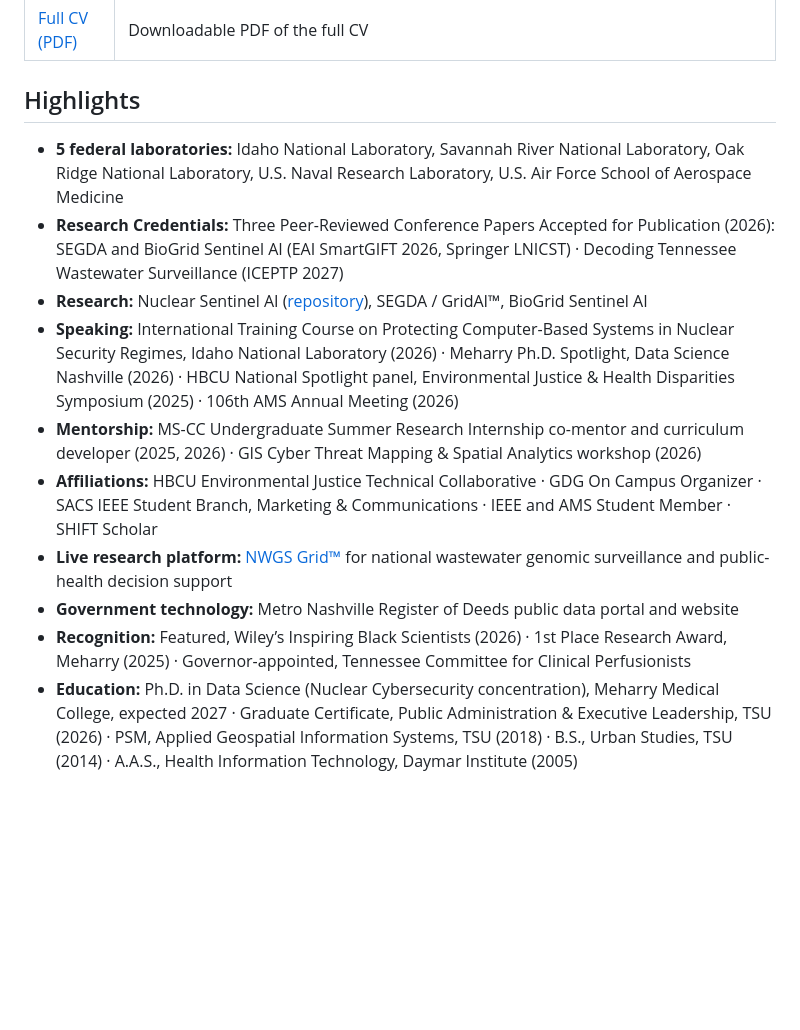
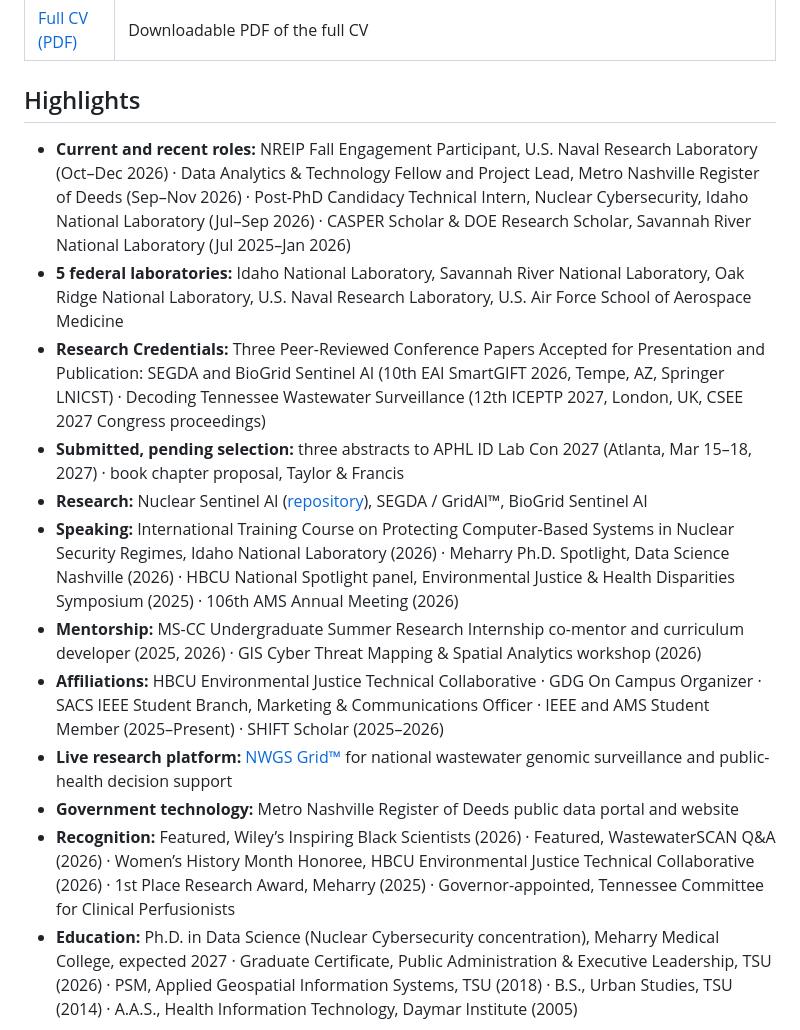
Before and after one commit to victorialovefranklin/victoria-franklin-site, a Markdown page: README.md, the part around the change. GitHub-like rendering; blank space fills up the shorter version.

Commit message:
Update site, CV PDF and README

```diff
--- a/README.md
+++ b/README.md
@@ -22,15 +22,17 @@ Victoria L. Franklin is a doctoral researcher and data scientist specializing in
 
 ## Highlights
 
+- **Current and recent roles:** NREIP Fall Engagement Participant, U.S. Naval Research Laboratory (Oct–Dec 2026) · Data Analytics & Technology Fellow and Project Lead, Metro Nashville Register of Deeds (Sep–Nov 2026) · Post-PhD Candidacy Technical Intern, Nuclear Cybersecurity, Idaho National Laboratory (Jul–Sep 2026) · CASPER Scholar & DOE Research Scholar, Savannah River National Laboratory (Jul 2025–Jan 2026)
 - **5 federal laboratories:** Idaho National Laboratory, Savannah River National Laboratory, Oak Ridge National Laboratory, U.S. Naval Research Laboratory, U.S. Air Force School of Aerospace Medicine
-- **Research Credentials:** Three Peer-Reviewed Conference Papers Accepted for Publication (2026): SEGDA and BioGrid Sentinel AI (EAI SmartGIFT 2026, Springer LNICST) · Decoding Tennessee Wastewater Surveillance (ICEPTP 2027)
+- **Research Credentials:** Three Peer-Reviewed Conference Papers Accepted for Presentation and Publication: SEGDA and BioGrid Sentinel AI (10th EAI SmartGIFT 2026, Tempe, AZ, Springer LNICST) · Decoding Tennessee Wastewater Surveillance (12th ICEPTP 2027, London, UK, CSEE 2027 Congress proceedings)
+- **Submitted, pending selection:** three abstracts to APHL ID Lab Con 2027 (Atlanta, Mar 15–18, 2027) · book chapter proposal, Taylor & Francis
 - **Research:** Nuclear Sentinel AI ([repository](https://github.com/victorialovefranklin/Nuclear-Sentinel/)), SEGDA / GridAI™, BioGrid Sentinel AI
 - **Speaking:** International Training Course on Protecting Computer-Based Systems in Nuclear Security Regimes, Idaho National Laboratory (2026) · Meharry Ph.D. Spotlight, Data Science Nashville (2026) · HBCU National Spotlight panel, Environmental Justice & Health Disparities Symposium (2025) · 106th AMS Annual Meeting (2026)
 - **Mentorship:** MS-CC Undergraduate Summer Research Internship co-mentor and curriculum developer (2025, 2026) · GIS Cyber Threat Mapping & Spatial Analytics workshop (2026)
-- **Affiliations:** HBCU Environmental Justice Technical Collaborative · GDG On Campus Organizer · SACS IEEE Student Branch, Marketing & Communications · IEEE and AMS Student Member · SHIFT Scholar
+- **Affiliations:** HBCU Environmental Justice Technical Collaborative · GDG On Campus Organizer · SACS IEEE Student Branch, Marketing & Communications Officer · IEEE and AMS Student Member (2025–Present) · SHIFT Scholar (2025–2026)
 - **Live research platform:** [NWGS Grid™](https://nwgsgrid.com/) for national wastewater genomic surveillance and public-health decision support
 - **Government technology:** Metro Nashville Register of Deeds public data portal and website
-- **Recognition:** Featured, Wiley’s Inspiring Black Scientists (2026) · 1st Place Research Award, Meharry (2025) · Governor-appointed, Tennessee Committee for Clinical Perfusionists
+- **Recognition:** Featured, Wiley’s Inspiring Black Scientists (2026) · Featured, WastewaterSCAN Q&A (2026) · Women’s History Month Honoree, HBCU Environmental Justice Technical Collaborative (2026) · 1st Place Research Award, Meharry (2025) · Governor-appointed, Tennessee Committee for Clinical Perfusionists
 - **Education:** Ph.D. in Data Science (Nuclear Cybersecurity concentration), Meharry Medical College, expected 2027 · Graduate Certificate, Public Administration & Executive Leadership, TSU (2026) · PSM, Applied Geospatial Information Systems, TSU (2018) · B.S., Urban Studies, TSU (2014) · A.A.S., Health Information Technology, Daymar Institute (2005)
 
 ## Contact
```
